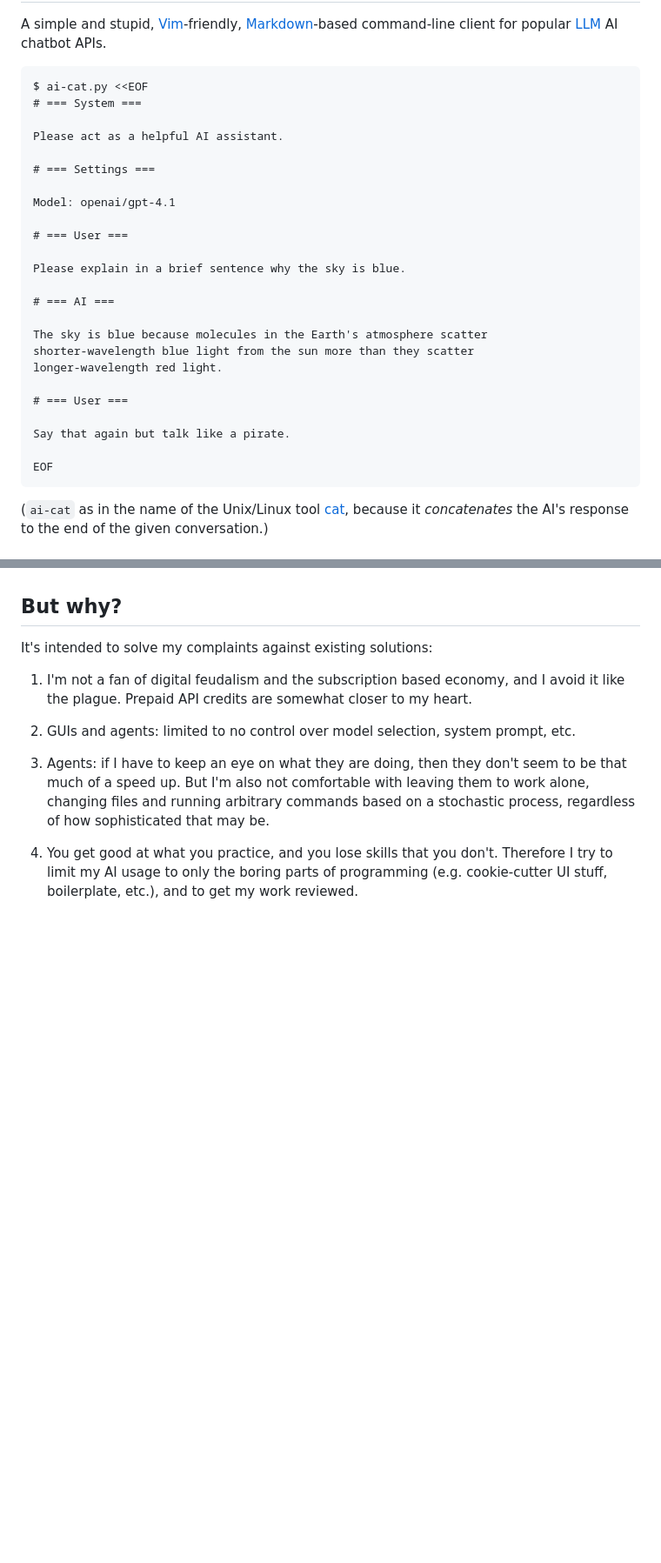
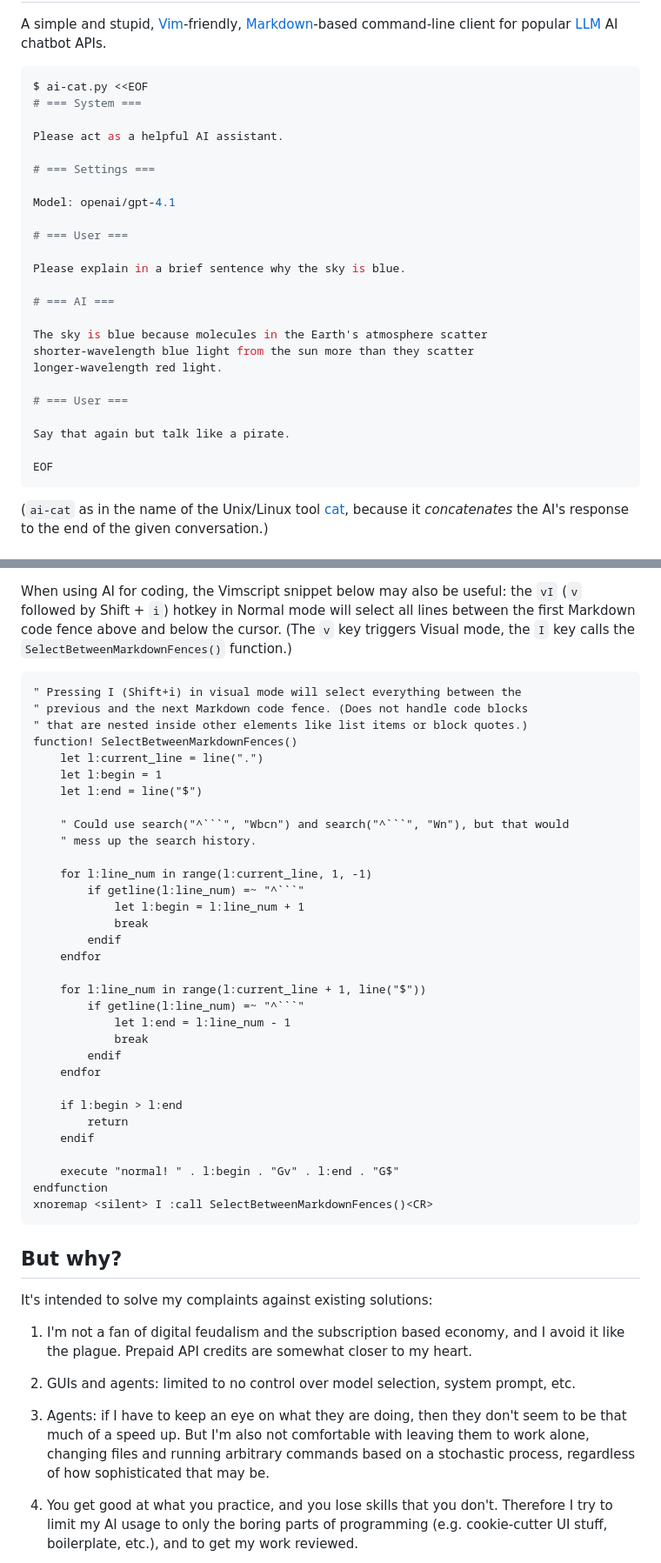
Before and after one commit to attilammagyar/ai-cat, a Markdown page: README.md, 2 parts joined by grey strips. Shown at 87% size. GitHub-like rendering; blank space fills up the shorter version.

Commit message:
README.md: add demo GIFs, use syntax highlight for code snippets, add tips for Vim

````diff
--- a/README.md
+++ b/README.md
@@ -6,30 +6,32 @@ A simple and stupid, [Vim](https://www.vim.org/)-friendly,
 for popular [LLM](https://en.wikipedia.org/wiki/Large_language_model) AI
 chatbot APIs.
 
-    $ ai-cat.py <<EOF
-    # === System ===
+```sh
+$ ai-cat.py <<EOF
+# === System ===
 
-    Please act as a helpful AI assistant.
+Please act as a helpful AI assistant.
 
-    # === Settings ===
+# === Settings ===
 
-    Model: openai/gpt-4.1
+Model: openai/gpt-4.1
 
-    # === User ===
+# === User ===
 
-    Please explain in a brief sentence why the sky is blue.
+Please explain in a brief sentence why the sky is blue.
 
-    # === AI ===
+# === AI ===
 
-    The sky is blue because molecules in the Earth's atmosphere scatter
-    shorter-wavelength blue light from the sun more than they scatter
-    longer-wavelength red light.
+The sky is blue because molecules in the Earth's atmosphere scatter
+shorter-wavelength blue light from the sun more than they scatter
+longer-wavelength red light.
 
-    # === User ===
+# === User ===
 
-    Say that again but talk like a pirate.
+Say that again but talk like a pirate.
 
-    EOF
+EOF
+```
 
 (`ai-cat` as in the name of the Unix/Linux tool
 [cat](https://en.wikipedia.org/wiki/Cat_%28Unix%29), because it
@@ -168,3 +273,43 @@ prompt.
+When using AI for coding, the Vimscript snippet below may also be useful:
+the `vI` (`v` followed by Shift + `i`) hotkey in Normal mode will select all
+lines between the first Markdown code fence above and below the cursor. (The
+`v` key triggers Visual mode, the `I` key calls the
+`SelectBetweenMarkdownFences()` function.)
+
+```vim
+" Pressing I (Shift+i) in visual mode will select everything between the
+" previous and the next Markdown code fence. (Does not handle code blocks
+" that are nested inside other elements like list items or block quotes.)
+function! SelectBetweenMarkdownFences()
+    let l:current_line = line(".")
+    let l:begin = 1
+    let l:end = line("$")
+
+    " Could use search("^```", "Wbcn") and search("^```", "Wn"), but that would
+    " mess up the search history.
+
+    for l:line_num in range(l:current_line, 1, -1)
+        if getline(l:line_num) =~ "^```"
+            let l:begin = l:line_num + 1
+            break
+        endif
+    endfor
+
+    for l:line_num in range(l:current_line + 1, line("$"))
+        if getline(l:line_num) =~ "^```"
+            let l:end = l:line_num - 1
+            break
+        endif
+    endfor
+
+    if l:begin > l:end
+        return
+    endif
+
+    execute "normal! " . l:begin . "Gv" . l:end . "G$"
+endfunction
+xnoremap <silent> I :call SelectBetweenMarkdownFences()<CR>
+```
 
 But why?
 --------
````
Also changed, not shown: other parts of README.md (+121 -18 lines), images/ai-cat-py-interactive.gif (added), 1 other file.
